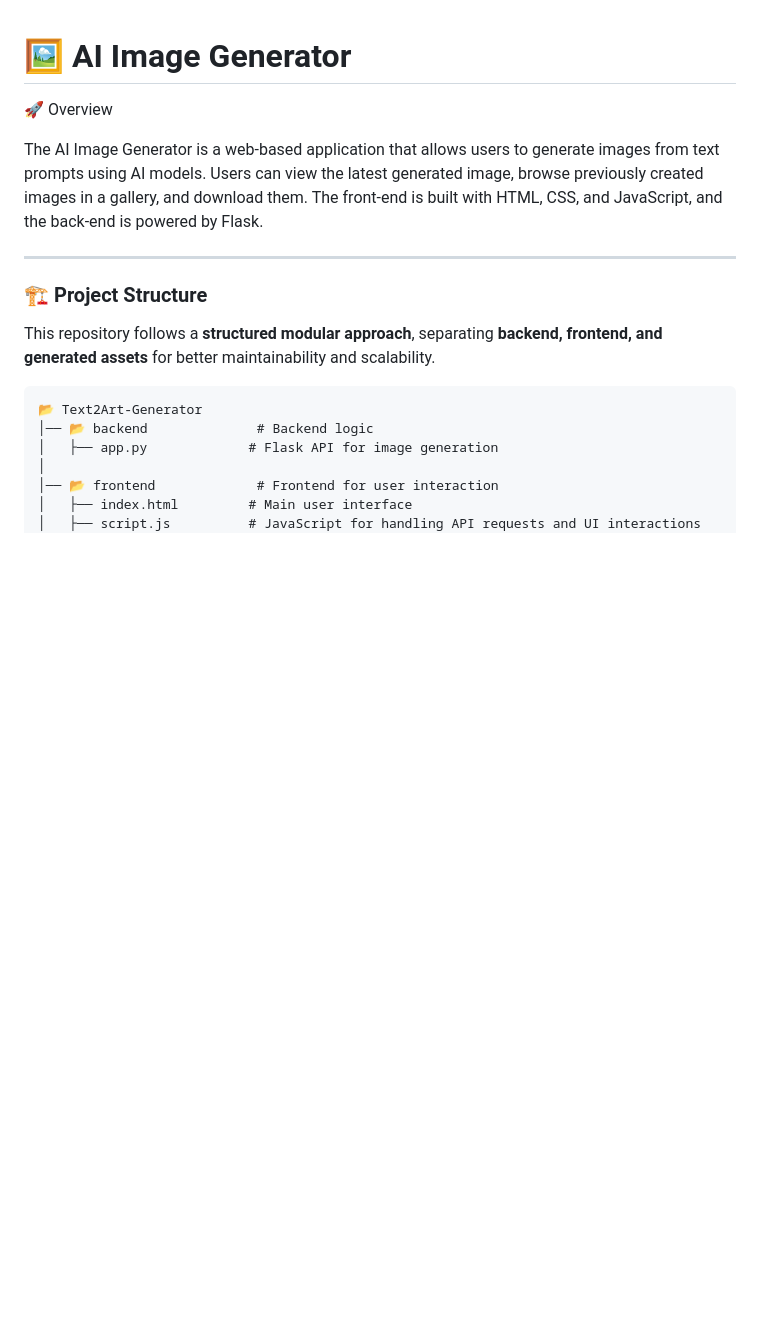
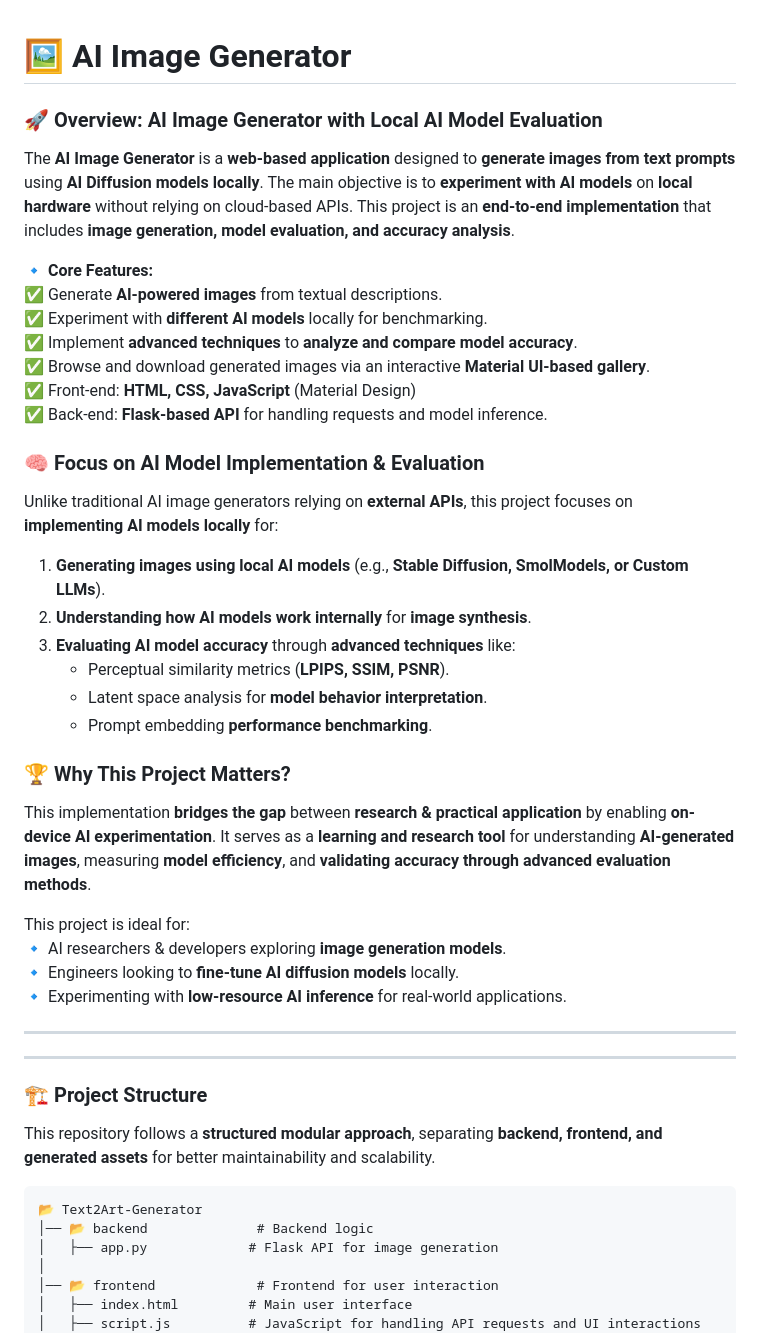
Before and after one commit to babupallam/Text2Art-Generator, a Markdown page: README.md, the part around the change. GitHub-like rendering; blank space fills up the shorter version.

```diff
--- a/README.md
+++ b/README.md
@@ -1,9 +1,35 @@
 # 🖼️ AI Image Generator
 
-🚀 Overview
+### 🚀 **Overview: AI Image Generator with Local AI Model Evaluation**
 
-The AI Image Generator is a web-based application that allows users to generate images from text prompts using AI models. Users can view the latest generated image, browse previously created images in a gallery, and download them. The front-end is built with HTML, CSS, and JavaScript, and the back-end is powered by Flask.
+The **AI Image Generator** is a **web-based application** designed to **generate images from text prompts** using **AI Diffusion models locally**. The main objective is to **experiment with AI models** on **local hardware** without relying on cloud-based APIs. This project is an **end-to-end implementation** that includes **image generation, model evaluation, and accuracy analysis**.
 
+🔹 **Core Features:**
+✅ Generate **AI-powered images** from textual descriptions.
+✅ Experiment with **different AI models** locally for benchmarking.
+✅ Implement **advanced techniques** to **analyze and compare model accuracy**.
+✅ Browse and download generated images via an interactive **Material UI-based gallery**.
+✅ Front-end: **HTML, CSS, JavaScript** (Material Design)
+✅ Back-end: **Flask-based API** for handling requests and model inference.
+
+### 🧠 **Focus on AI Model Implementation & Evaluation**
+Unlike traditional AI image generators relying on **external APIs**, this project focuses on **implementing AI models locally** for:
+1. **Generating images using local AI models** (e.g., **Stable Diffusion, SmolModels, or Custom LLMs**).
+2. **Understanding how AI models work internally** for **image synthesis**.
+3. **Evaluating AI model accuracy** through **advanced techniques** like:
+   - Perceptual similarity metrics (**LPIPS, SSIM, PSNR**).
+   - Latent space analysis for **model behavior interpretation**.
+   - Prompt embedding **performance benchmarking**.
+
+### 🏆 **Why This Project Matters?**
+This implementation **bridges the gap** between **research & practical application** by enabling **on-device AI experimentation**. It serves as a **learning and research tool** for understanding **AI-generated images**, measuring **model efficiency**, and **validating accuracy through advanced evaluation methods**.
+
+This project is ideal for:
+🔹 AI researchers & developers exploring **image generation models**.
+🔹 Engineers looking to **fine-tune AI diffusion models** locally.
+🔹 Experimenting with **low-resource AI inference** for real-world applications.
+
+---
 
 ---
 ### 🏗 **Project Structure**
```
